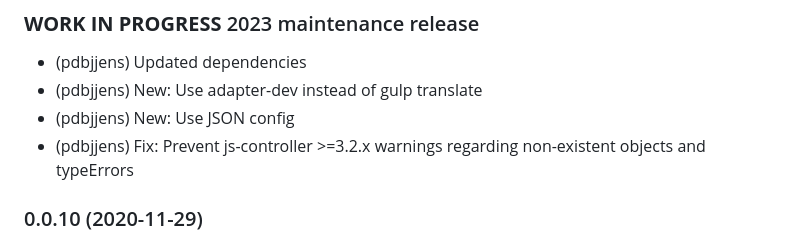
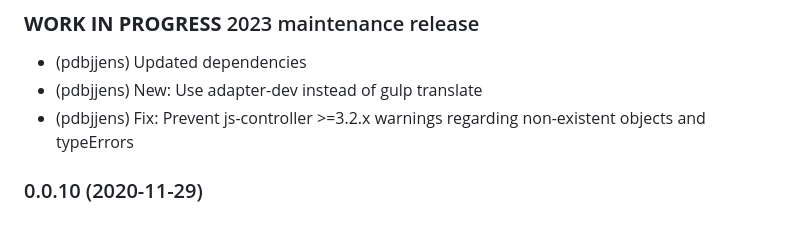
Before and after one commit to halloamt/ioBroker.frontier_silicon, a Markdown page: README.md, the part around the change. GitHub-like rendering.

Commit message:
Prepare patch release

```diff
--- a/README.md
+++ b/README.md
@@ -191,7 +191,6 @@ Please be aware that you can sometimes choose between "pushing a button" or "set
 
 - (pdbjjens) Updated dependencies
 - (pdbjjens) New: Use adapter-dev instead of gulp translate
-- (pdbjjens) New: Use JSON config
 - (pdbjjens) Fix: Prevent js-controller >=3.2.x warnings regarding non-existent objects and typeErrors
 
 ### 0.0.10 (2020-11-29)
```
